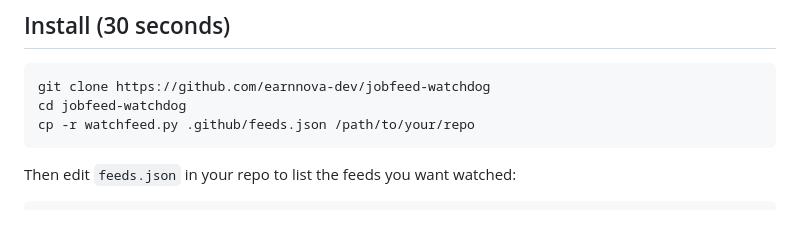
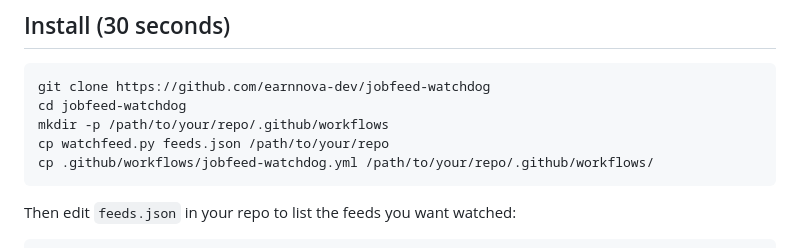
Before and after one commit to earnnova-dev/jobfeed-watchdog, a Markdown page: README.md, the part around the change. GitHub-like rendering; blank space fills up the shorter version.

Commit message:
docs(readme): fix broken install command — config is root feeds.json, and copy the Action workflow
The Install block referenced a non-existent .github/feeds.json (the config
lives at repo root) and never copied the GitHub Action workflow, so following
the README left a broken cp and no Action. Now copies watchfeed.py + root
feeds.json + .github/workflows/jobfeed-watchdog.yml correctly.

````diff
--- a/README.md
+++ b/README.md
@@ -26,7 +26,9 @@ turns the Actions run **red** when something regresses.
 ```bash
 git clone https://github.com/earnnova-dev/jobfeed-watchdog
 cd jobfeed-watchdog
-cp -r watchfeed.py .github/feeds.json /path/to/your/repo
+mkdir -p /path/to/your/repo/.github/workflows
+cp watchfeed.py feeds.json /path/to/your/repo
+cp .github/workflows/jobfeed-watchdog.yml /path/to/your/repo/.github/workflows/
 ```
 
 Then edit `feeds.json` in your repo to list the feeds you want watched:
````
